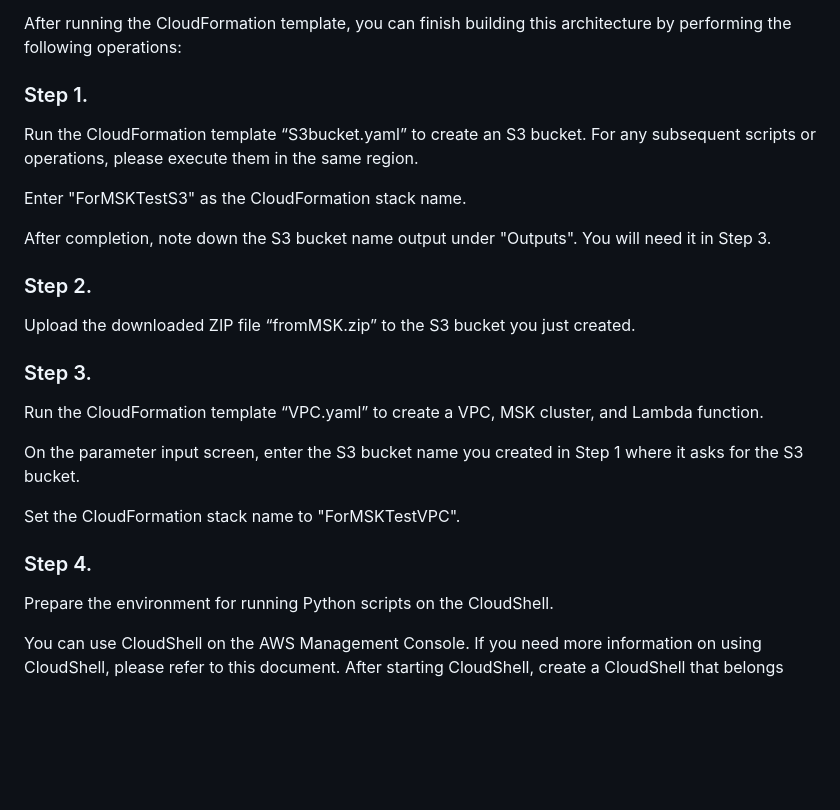
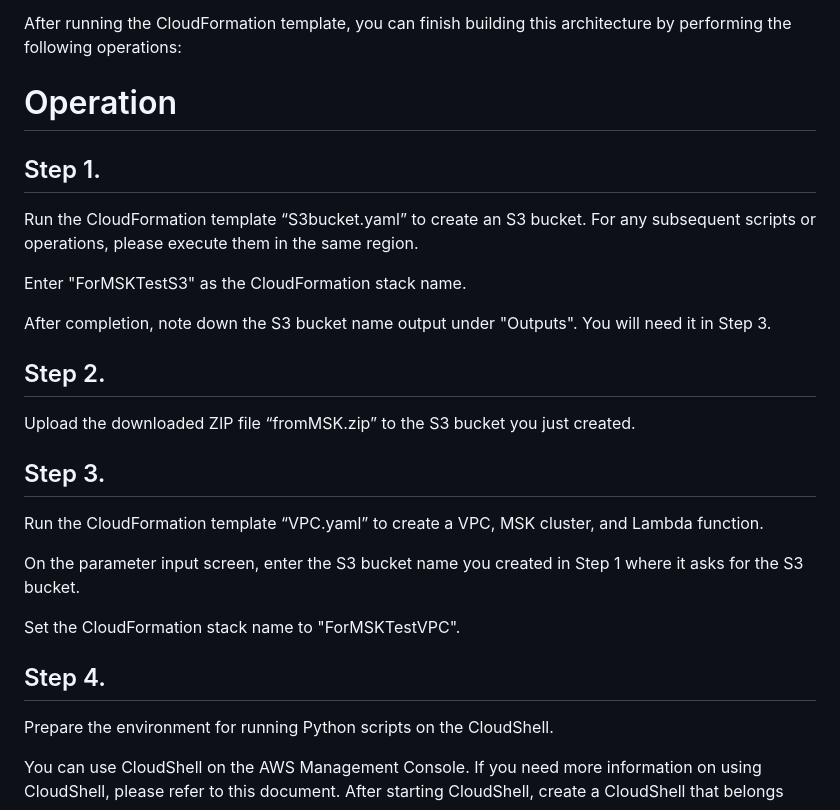
Before and after one commit to aws-samples/serverless-streaming-datastore-sample, a Markdown page: README.md, the part around one of its changes. Drawn GitHub-style; blank space fills up the shorter version.

```diff
--- a/README.md
+++ b/README.md
@@ -31,7 +31,8 @@ To generate test data, create an MSK topic, and create a DynamoDB table, you can
 
 After running the CloudFormation template, you can finish building this architecture by performing the following operations:
 
-### Step 1.
+# Operation
+## Step 1.
 
 Run the CloudFormation template “S3bucket.yaml” to create an S3 bucket. For any subsequent scripts or operations, please execute them in the same region.
 
@@ -39,11 +40,11 @@ Enter "ForMSKTestS3" as the CloudFormation stack name.
 
 After completion, note down the S3 bucket name output under "Outputs". You will need it in Step 3.
 
-### Step 2.
+## Step 2.
 
 Upload the downloaded ZIP file “fromMSK.zip” to the S3 bucket you just created.
 
-### Step 3.
+## Step 3.
 
 Run the CloudFormation template “VPC.yaml” to create a VPC, MSK cluster, and Lambda function.
 
@@ -51,7 +52,7 @@ On the parameter input screen, enter the S3 bucket name you created in Step 1 wh
 
 Set the CloudFormation stack name to "ForMSKTestVPC".
 
-### Step 4.
+## Step 4.
 
 Prepare the environment for running Python scripts on the CloudShell.
 
```
Also changed, not shown: other parts of README.md (+2 -2 lines).
